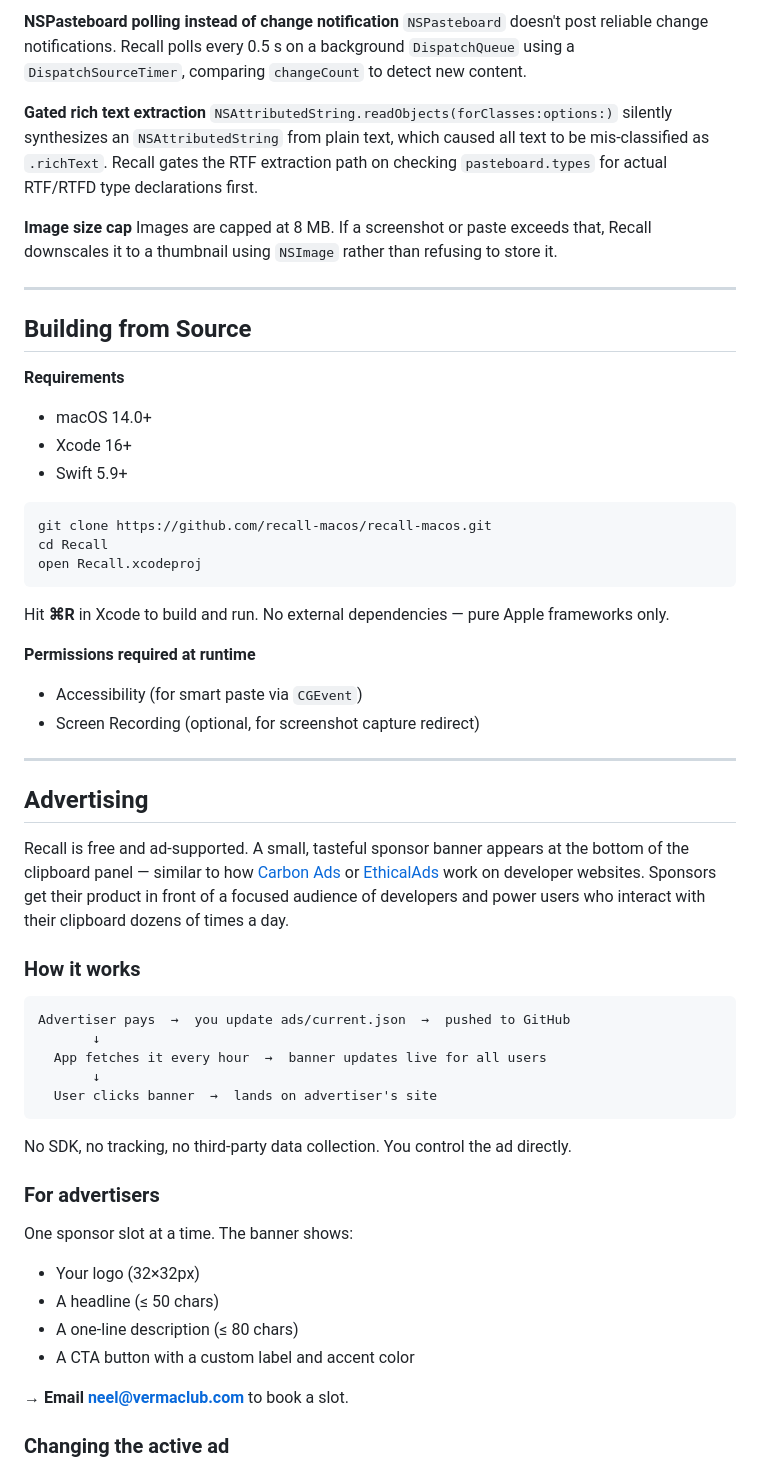
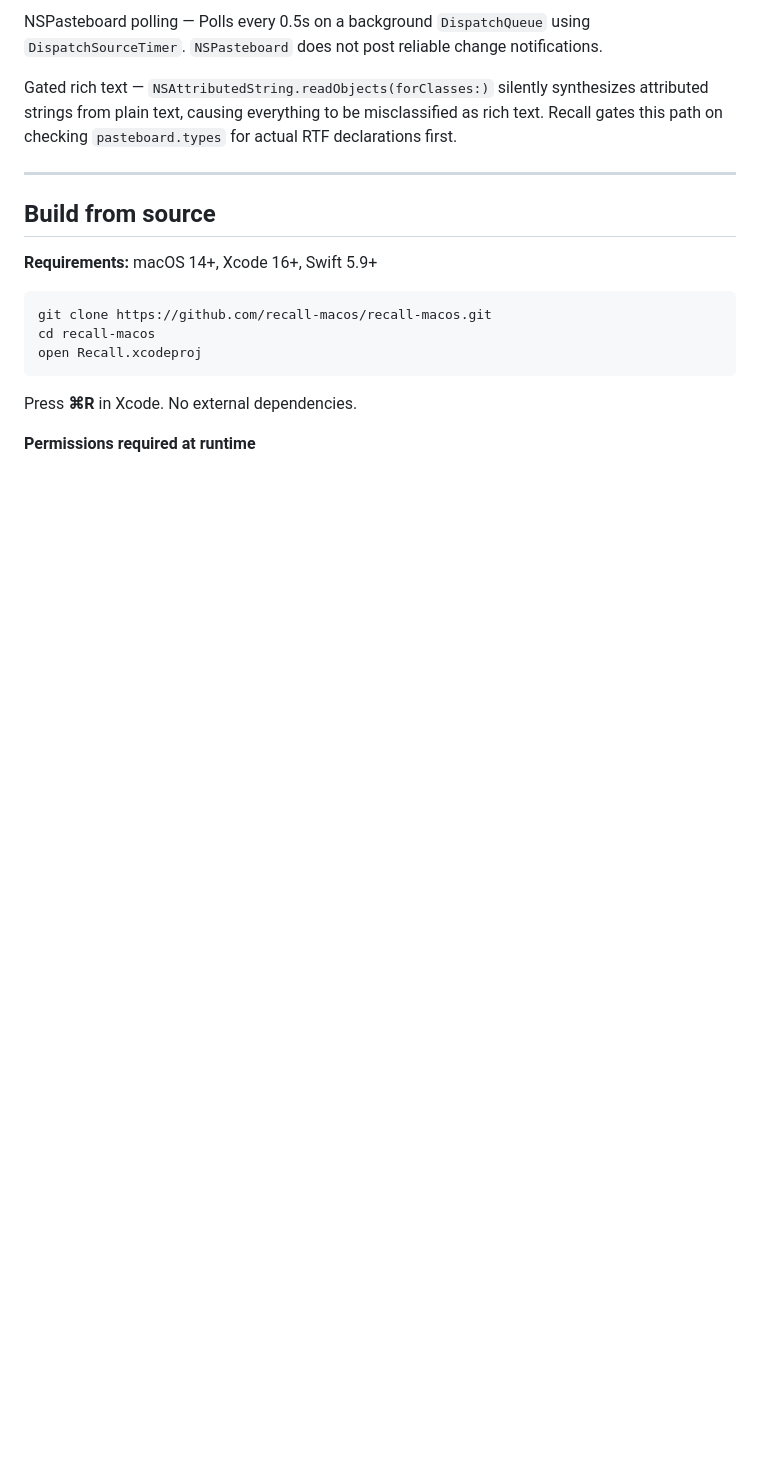
Before and after one commit to recall-macos/recall-macos, a Markdown page: README.md, the part around one of its changes. GitHub-like rendering; blank space fills up the shorter version.

````diff
--- a/README.md
+++ b/README.md
@@ -120,61 +140,20 @@ The clipboard panel uses `NSPanel` with the `.nonactivatingPanel` style mask. Th
 
-**NSPasteboard polling instead of change notification**
-`NSPasteboard` doesn't post reliable change notifications. Recall polls every 0.5 s on a background `DispatchQueue` using a `DispatchSourceTimer`, comparing `changeCount` to detect new content.
+NSPasteboard polling — Polls every 0.5s on a background `DispatchQueue` using `DispatchSourceTimer`. `NSPasteboard` does not post reliable change notifications.
 
-**Gated rich text extraction**
-`NSAttributedString.readObjects(forClasses:options:)` silently synthesizes an `NSAttributedString` from plain text, which caused all text to be mis-classified as `.richText`. Recall gates the RTF extraction path on checking `pasteboard.types` for actual RTF/RTFD type declarations first.
-
-**Image size cap**
-Images are capped at 8 MB. If a screenshot or paste exceeds that, Recall downscales it to a thumbnail using `NSImage` rather than refusing to store it.
+Gated rich text — `NSAttributedString.readObjects(forClasses:)` silently synthesizes attributed strings from plain text, causing everything to be misclassified as rich text. Recall gates this path on checking `pasteboard.types` for actual RTF declarations first.
 
 ---
 
-## Building from Source
+## Build from source
 
-**Requirements**
-- macOS 14.0+
-- Xcode 16+
-- Swift 5.9+
+**Requirements:** macOS 14+, Xcode 16+, Swift 5.9+
 
 ```bash
 git clone https://github.com/recall-macos/recall-macos.git
-cd Recall
+cd recall-macos
 open Recall.xcodeproj
 ```
 
-Hit **⌘R** in Xcode to build and run. No external dependencies — pure Apple frameworks only.
+Press **⌘R** in Xcode. No external dependencies.
 
 **Permissions required at runtime**
-- Accessibility (for smart paste via `CGEvent`)
-- Screen Recording (optional, for screenshot capture redirect)
-
----
-
-## Advertising
-
-Recall is free and ad-supported. A small, tasteful sponsor banner appears at the bottom of the clipboard panel — similar to how [Carbon Ads](https://www.carbonads.net) or [EthicalAds](https://www.ethicalads.io) work on developer websites. Sponsors get their product in front of a focused audience of developers and power users who interact with their clipboard dozens of times a day.
-
-### How it works
-
-```
-Advertiser pays  →  you update ads/current.json  →  pushed to GitHub
-       ↓
-  App fetches it every hour  →  banner updates live for all users
-       ↓
-  User clicks banner  →  lands on advertiser's site
-```
-
-No SDK, no tracking, no third-party data collection. You control the ad directly.
-
-### For advertisers
-
-One sponsor slot at a time. The banner shows:
-- Your logo (32×32px)
-- A headline (≤ 50 chars)
-- A one-line description (≤ 80 chars)
-- A CTA button with a custom label and accent color
-
-→ **Email [neel@vermaclub.com](mailto:neel@vermaclub.com?subject=Recall%20Sponsorship)** to book a slot.
-
-### Changing the active ad
-
````
Also changed, not shown: other parts of README.md (+106 -109 lines).
